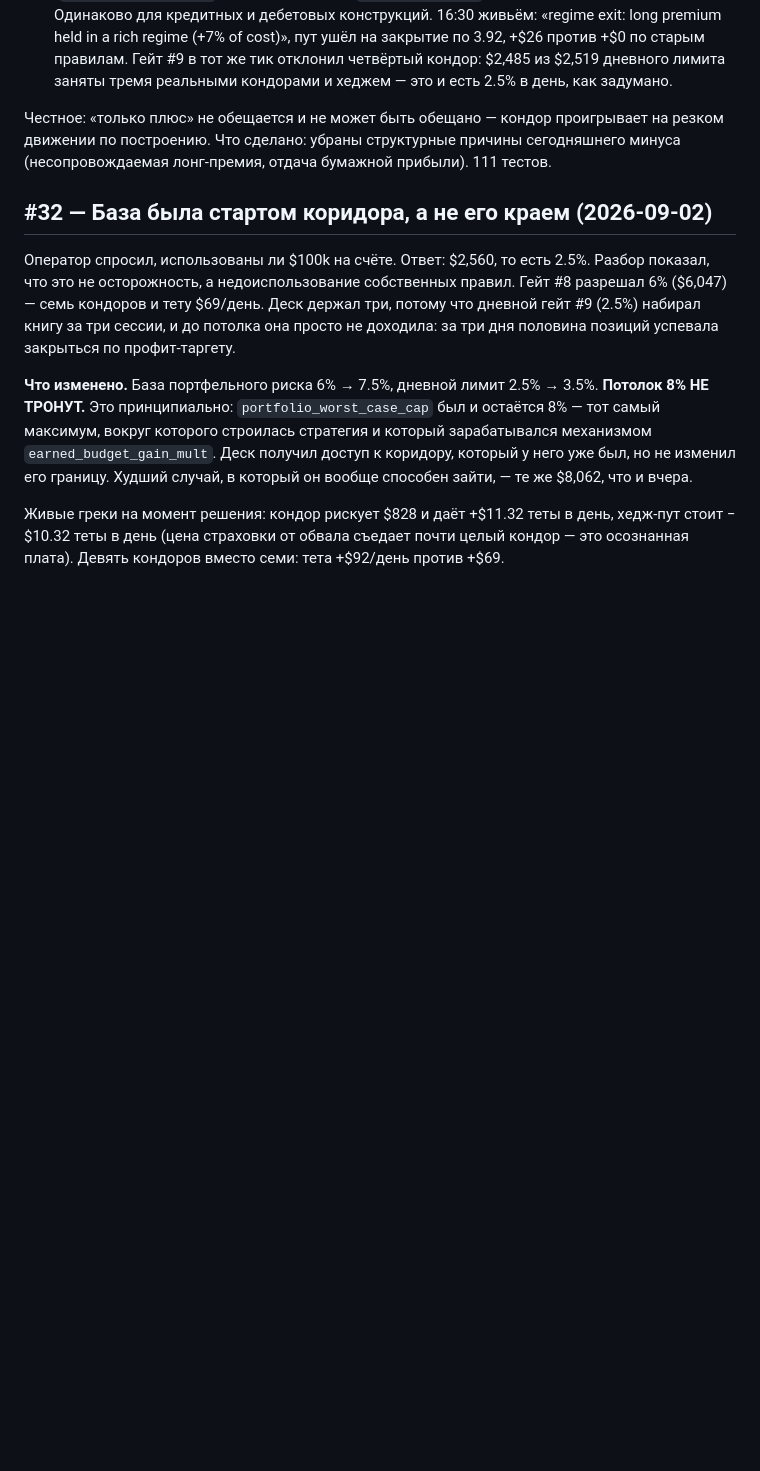
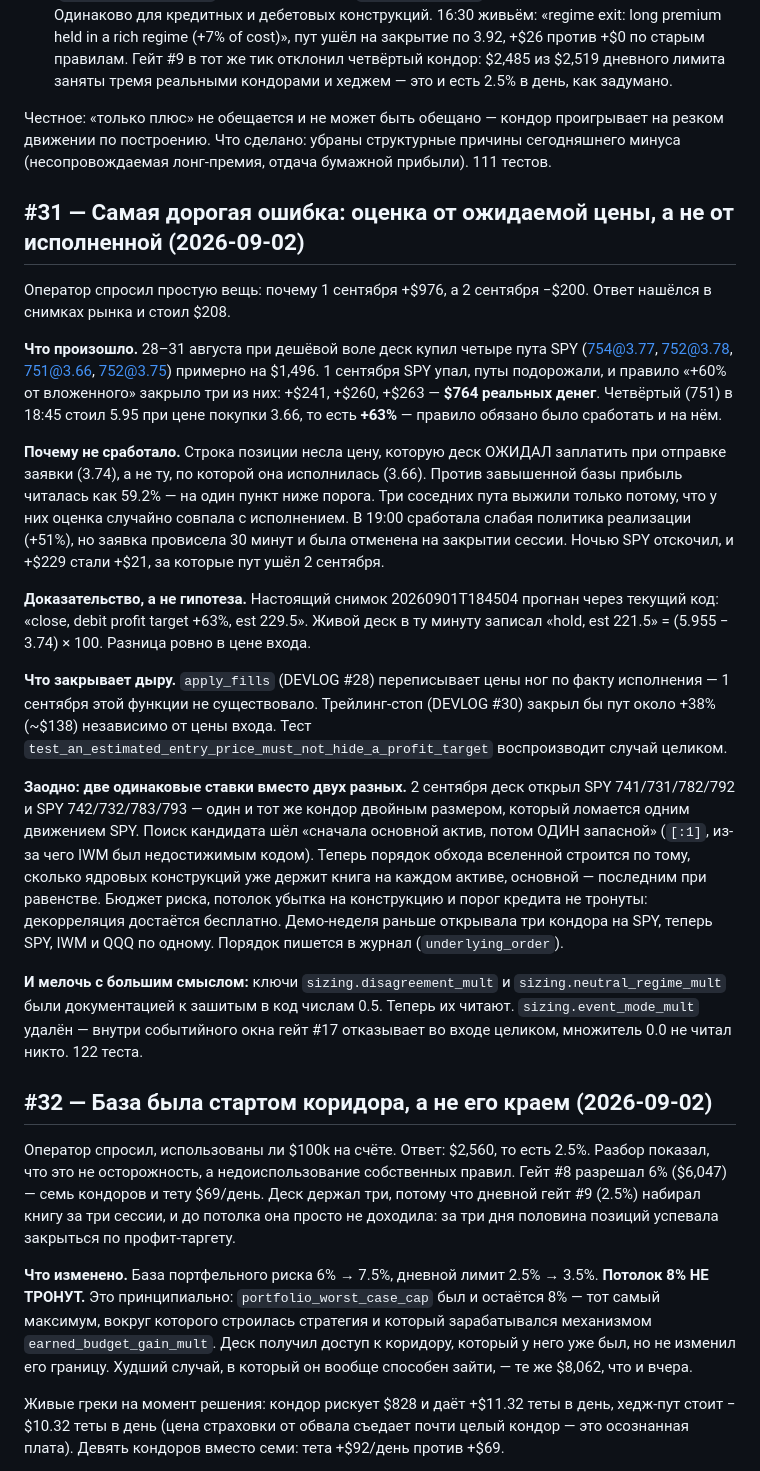
Before and after one commit to Eye172/alpaca-ai-trading-agents-hackathon, a Markdown page: DEVLOG.md, the part around the change. Rendered like a GitHub page; blank space fills up the shorter version.

Commit message:
DEVLOG #31: the Sep 1 post-mortem, underlying rotation, sizing keys
Co-Authored-By: Claude Opus 5 <noreply@anthropic.com>

```diff
--- a/DEVLOG.md
+++ b/DEVLOG.md
@@ -524,6 +524,52 @@ $100,917 при реализованных +$764 за неделю. Разбор
 сегодняшнего минуса (несопровождаемая лонг-премия, отдача бумажной прибыли).
 111 тестов.
 
+## #31 — Самая дорогая ошибка: оценка от ожидаемой цены, а не от исполненной (2026-09-02)
+Оператор спросил простую вещь: почему 1 сентября +$976, а 2 сентября −$200.
+Ответ нашёлся в снимках рынка и стоил $208.
+
+**Что произошло.** 28–31 августа при дешёвой воле деск купил четыре пута SPY
+(754@3.77, 752@3.78, 751@3.66, 752@3.75) примерно на $1,496. 1 сентября SPY
+упал, путы подорожали, и правило «+60% от вложенного» закрыло три из них:
++$241, +$260, +$263 — **$764 реальных денег**. Четвёртый (751) в 18:45 стоил
+5.95 при цене покупки 3.66, то есть **+63%** — правило обязано было сработать
+и на нём.
+
+**Почему не сработало.** Строка позиции несла цену, которую деск ОЖИДАЛ
+заплатить при отправке заявки (3.74), а не ту, по которой она исполнилась
+(3.66). Против завышенной базы прибыль читалась как 59.2% — на один пункт
+ниже порога. Три соседних пута выжили только потому, что у них оценка
+случайно совпала с исполнением. В 19:00 сработала слабая политика реализации
+(+51%), но заявка провисела 30 минут и была отменена на закрытии сессии.
+Ночью SPY отскочил, и +$229 стали +$21, за которые пут ушёл 2 сентября.
+
+**Доказательство, а не гипотеза.** Настоящий снимок 20260901T184504 прогнан
+через текущий код: «close, debit profit target +63%, est 229.5». Живой деск в
+ту минуту записал «hold, est 221.5» = (5.955 − 3.74) × 100. Разница ровно в
+цене входа.
+
+**Что закрывает дыру.** `apply_fills` (DEVLOG #28) переписывает цены ног по
+факту исполнения — 1 сентября этой функции не существовало. Трейлинг-стоп
+(DEVLOG #30) закрыл бы пут около +38% (~$138) независимо от цены входа. Тест
+`test_an_estimated_entry_price_must_not_hide_a_profit_target` воспроизводит
+случай целиком.
+
+**Заодно: две одинаковые ставки вместо двух разных.** 2 сентября деск открыл
+SPY 741/731/782/792 и SPY 742/732/783/793 — один и тот же кондор двойным
+размером, который ломается одним движением SPY. Поиск кандидата шёл «сначала
+основной актив, потом ОДИН запасной» (`[:1]`, из-за чего IWM был недостижимым
+кодом). Теперь порядок обхода вселенной строится по тому, сколько ядровых
+конструкций уже держит книга на каждом активе, основной — последним при
+равенстве. Бюджет риска, потолок убытка на конструкцию и порог кредита не
+тронуты: декорреляция достаётся бесплатно. Демо-неделя раньше открывала три
+кондора на SPY, теперь SPY, IWM и QQQ по одному. Порядок пишется в журнал
+(`underlying_order`).
+
+**И мелочь с большим смыслом:** ключи `sizing.disagreement_mult` и
+`sizing.neutral_regime_mult` были документацией к зашитым в код числам 0.5.
+Теперь их читают. `sizing.event_mode_mult` удалён — внутри событийного окна
+гейт #17 отказывает во входе целиком, множитель 0.0 не читал никто. 122 теста.
+
 ## #32 — База была стартом коридора, а не его краем (2026-09-02)
 Оператор спросил, использованы ли $100k на счёте. Ответ: $2,560, то есть 2.5%.
 Разбор показал, что это не осторожность, а недоиспользование собственных
```
